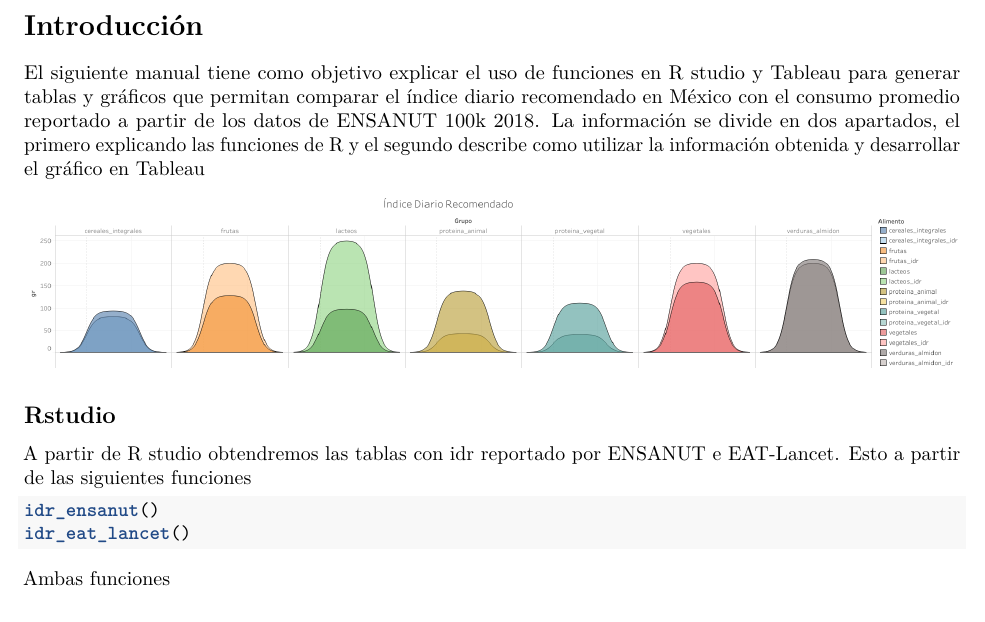
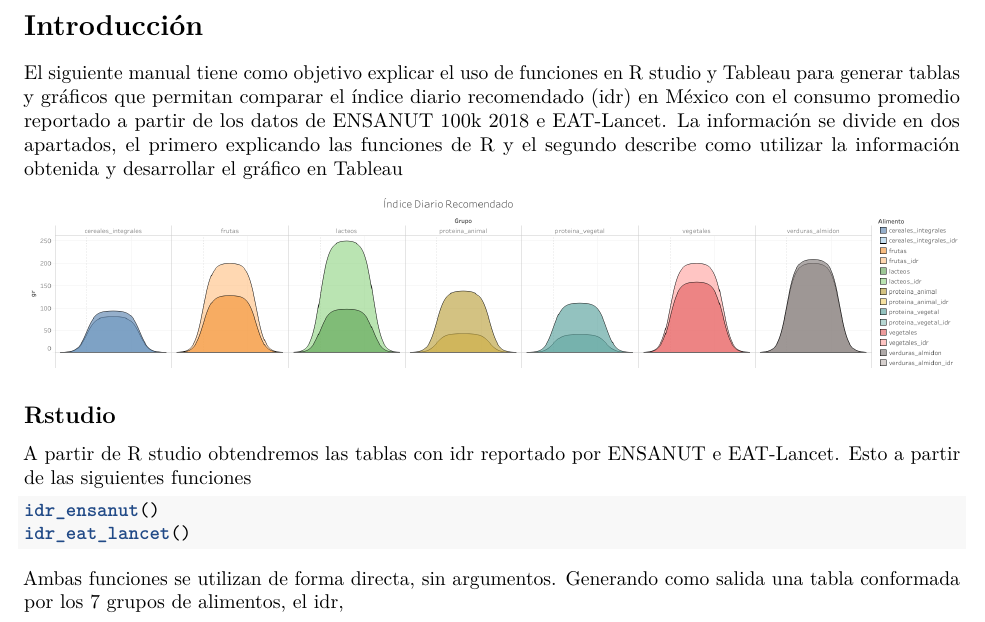
Before and after one commit to ArmandoODV19/boxplot_eat_lancet, an R Markdown document (manual/manual_ensanut_idr.Rmd): part of the page, cut so that both start at the same text. Rendered offline with R 4.5, knitr and Pandoc, then LaTeX, with nearby package versions.

Commit message:
modificando la intro

````diff
--- a/manual/manual_ensanut_idr.Rmd
+++ b/manual/manual_ensanut_idr.Rmd
@@ -10,7 +10,7 @@ knitr::opts_chunk$set(echo = TRUE)
 
 # Introducción
 
-El siguiente manual tiene como objetivo explicar el uso de funciones en R studio y Tableau para generar tablas y gráficos que permitan comparar el índice diario recomendado en México con el consumo promedio reportado a partir de los datos de ENSANUT 100k 2018. La información se divide en dos apartados, el primero explicando las funciones de R y el segundo describe como utilizar la información obtenida y desarrollar el gráfico en Tableau
+El siguiente manual tiene como objetivo explicar el uso de funciones en R studio y Tableau para generar tablas y gráficos que permitan comparar el índice diario recomendado (idr) en México con el consumo promedio reportado a partir de los datos de ENSANUT 100k 2018 e EAT-Lancet. La información se divide en dos apartados, el primero explicando las funciones de R y el segundo describe como utilizar la información obtenida y desarrollar el gráfico en Tableau
 
 ![](idr_ensanut.png)
 
@@ -23,4 +23,4 @@ idr_ensanut()
 idr_eat_lancet()
 ```
 
-Ambas funciones
+Ambas funciones se utilizan de forma directa, sin argumentos. Generando como salida una tabla conformada por los 7 grupos de alimentos, el idr,
````
